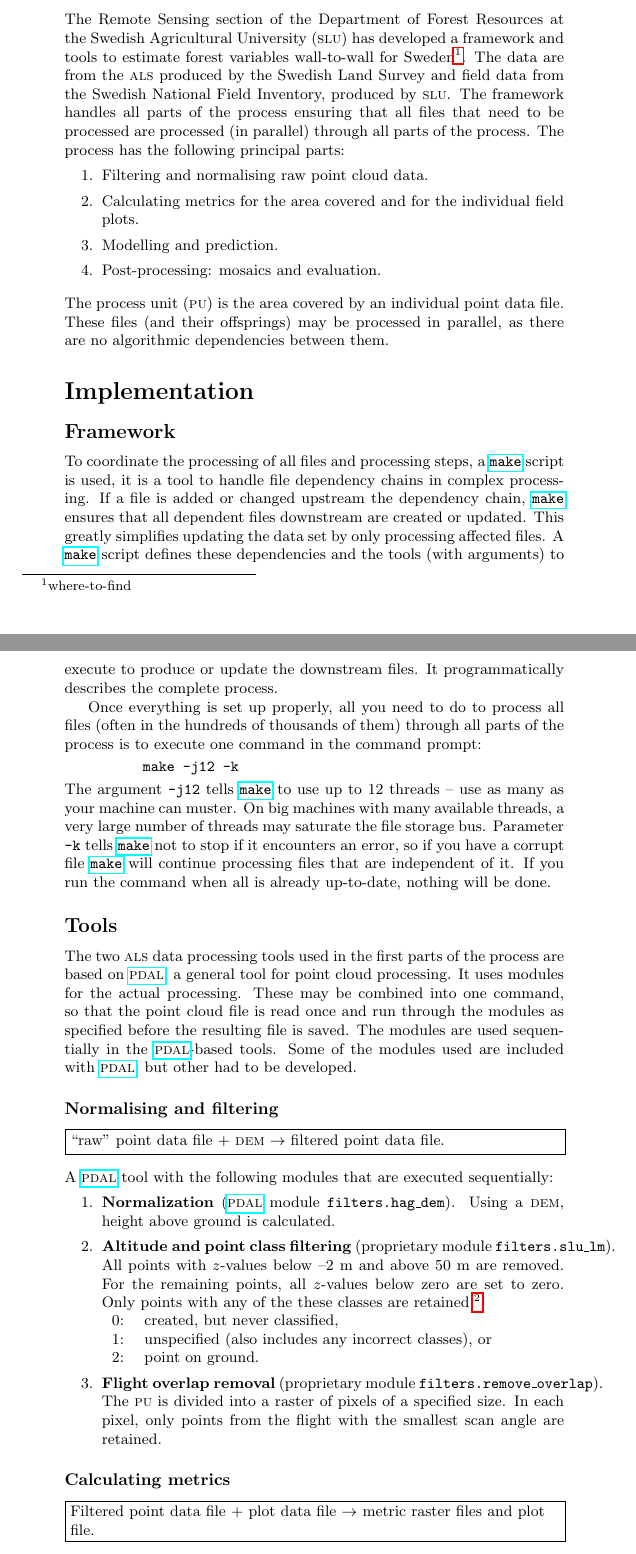
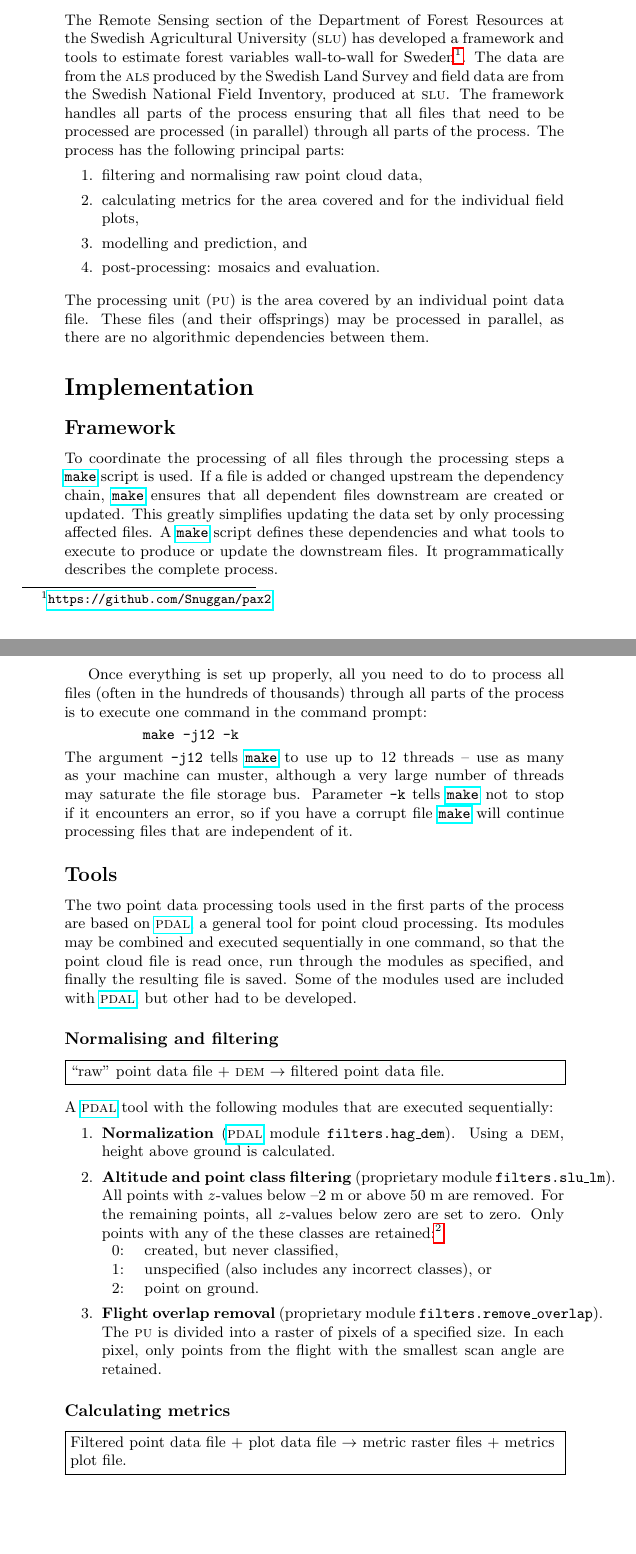
Before and after one commit to Snuggan/pax2, a LaTeX document (documentation/producing-forest-variables/producing-forest-variables.tex): two parts of pages 1 and 2 of 9, joined at a grey line, cut so that both start at the same text, the shorter picture padded with empty space. Compiled offline with pdfLaTeX; a LaTeX package or settings file that is missing is left out.

Commit message:
Better English, hopefully.

```diff
--- a/documentation/producing-forest-variables/producing-forest-variables.tex
+++ b/documentation/producing-forest-variables/producing-forest-variables.tex
@@ -1,5 +1,10 @@
 \documentclass[english,a4paper,minion,nofigsidecaption]{article}
 \usepackage{pax3,pax3extra}			% Comment this line if you are not Peder!  :-)
+
+
+\newcommand{\github}{\url{https://github.com/Snuggan/pax2}}
+\newcommand{\dockerhub}{\url{https://hub.docker.com/r/axensten/slu}}
+
 
 \providecommand{\nolb}[1]{\mbox{#1}}
 \providecommand{\ie}{\textit{i.e.}}
@@ -62,36 +67,36 @@
 
 \section{Introduction}
 
-The Remote Sensing section of the Department of Forest Resources at the Swedish Agricultural University (\textsc{slu}) has developed a framework and tools to estimate forest variables wall-to-wall for Sweden\footnote{where-to-find}. The data are from the {\als} produced by the Swedish Land Survey and field data from the Swedish National Field Inventory, produced by \textsc{slu}. The framework handles all parts of the process ensuring that all files that need to be processed are processed (in parallel) through all parts of the process. The process has the following principal parts:
+The Remote Sensing section of the Department of Forest Resources at the Swedish Agricultural University (\textsc{slu}) has developed a framework and tools to estimate forest variables wall-to-wall for Sweden\footnote{\github}. The data are from the {\als} produced by the Swedish Land Survey and field data are from the Swedish National Field Inventory, produced at \textsc{slu}. The framework handles all parts of the process ensuring that all files that need to be processed are processed (in parallel) through all parts of the process. The process has the following principal parts:
 \begin{enumerate}
-	\item Filtering and normalising raw point cloud data.
-	\item Calculating metrics for the area covered and for the individual field plots.
-	\item Modelling and prediction.
-	\item Post-processing: mosaics and evaluation.
+	\item filtering and normalising raw point cloud data,
+	\item calculating metrics for the area covered and for the individual field plots,
+	\item modelling and prediction, and
+	\item post-processing: mosaics and evaluation.
 \end{enumerate}
 
-\vspace{0.5em }{\noindent}The process unit (\pu) is the area covered by an individual point data file. These files (and their offsprings) may be processed in parallel, as there are no algorithmic dependencies between them.
+\vspace{0.5em }{\noindent}The processing unit (\pu) is the area covered by an individual point data file. These files (and their offsprings) may be processed in parallel, as there are no algorithmic dependencies between them.
 
 \section{Implementation}
 
 \subsection{Framework}
 
-To coordinate the processing of all files and processing steps, a {\make} script is used, it is a tool to handle file dependency chains in complex processing. If a file is added or changed upstream the dependency chain, {\make} ensures that all dependent files downstream are created or updated. This greatly simplifies updating the data set by only processing affected files. A {\make} script defines these dependencies and the tools (with arguments) to execute to produce or update the downstream files. It programmatically describes the complete process.
+To coordinate the processing of all files through the processing steps a {\make} script is used. If a file is added or changed upstream the dependency chain, {\make} ensures that all dependent files downstream are created or updated. This greatly simplifies updating the data set by only processing affected files. A {\make} script defines these dependencies and what tools to execute to produce or update the downstream files. It programmatically describes the complete process.
 
-Once everything is set up properly, all you need to do to process all files (often in the hundreds of thousands of them) through all parts of the process is to execute one command in the command prompt:
+Once everything is set up properly, all you need to do to process all files (often in the hundreds of thousands) through all parts of the process is to execute one command in the command prompt:
 \\[0.25em]\mbox{}\hspace{5em}{\texttt{make -j12 -k}}
-\\[0.25em]The argument \texttt{-j12} tells {\make} to use up to 12 threads – use as many as your machine can muster. On big machines with many available threads, a very large number of threads may saturate the file storage bus. Parameter \texttt{-k} tells {\make} not to stop if it encounters an error, so if you have a corrupt file {\make} will continue processing files that are independent of it. If you run the command when all is already up-to-date, nothing will be done.
+\\[0.25em]The argument \texttt{-j12} tells {\make} to use up to 12 threads – use as many as your machine can muster, although a very large number of threads may saturate the file storage bus. Parameter \texttt{-k} tells {\make} not to stop if it encounters an error, so if you have a corrupt file {\make} will continue processing files that are independent of it.
 
 \subsection{Tools}
 
-The two {\als} data processing tools used in the first parts of the process are based on {\pdal}, a general tool for point cloud processing. It uses modules for the actual processing. These may be combined into one command, so that the point cloud file is read once and run through the modules as specified before the resulting file is saved. The modules are used sequentially in the {\pdal}-based tools. Some of the modules used are included with {\pdal}, but other had to be developed.
+The two point data processing tools used in the first parts of the process are based on {\pdal}, a general tool for point cloud processing. Its modules may be combined and executed sequentially in one command, so that the point cloud file is read once, run through the modules as specified, and finally the resulting file is saved. Some of the modules used are included with {\pdal}, but other had to be developed.
 
 \subsubsection{Normalising and filtering}
 \paxbox{“raw” point data file + \abbr{DEM} $\rightarrow$ filtered point data file.}
 A {\pdal} tool with the following modules that are executed sequentially:
 \begin{enumerate}
 	\item \textbf{Normalization} ({\pdal} module \texttt{filters.hag\_dem}). Using a \abbr{DEM}, height above ground is calculated.
-	\item \textbf{Altitude and point class filtering} (proprietary module \texttt{filters.slu\_lm}). All points with $z$-values below {\zmin} and above {\zmax} are removed. For the remaining points, all $z$-values below zero are set to zero. Only points with any of the these classes are retained:%
+	\item \textbf{Altitude and point class filtering} (proprietary module \texttt{filters.slu\_lm}). All points with $z$-values below {\zmin} or above {\zmax} are removed. For the remaining points, all $z$-values below zero are set to zero. Only points with any of the these classes are retained:%
 		\footnote{\raggedright Swedish Land Survey point classes: \url{https://www.lantmateriet.se/globalassets/kartor-och-geografisk-information/hojddata/pb_laserdata_nedladdning_skog.pdf}.}
 		\\\begin{tabular}{cl}
 			0:	& created, but never classified, 							\\
@@ -102,7 +107,7 @@ A {\pdal} tool with the following modules that are executed sequentially:
 \end{enumerate}
 
 \subsubsection{Calculating metrics}
-\paxbox{Filtered point data file + plot data file $\rightarrow$ metric raster files and plot file.}
+\paxbox{Filtered point data file + plot data file $\rightarrow$ metric raster files + metrics plot file.}
 A {\pdal} tool with the following modules that are executed sequentially:
 \begin{enumerate}
 	\item \textbf{Raster metrics} (proprietary module \texttt{filters.raster\_metrics}). Creates one raster file for each metric specified.
```
Also changed, not shown: documentation/producing-forest-variables/producing-forest-variables.pdf, documentation/producing-forest-variables/producing-forest-variables.tex (4 more changed lines).
